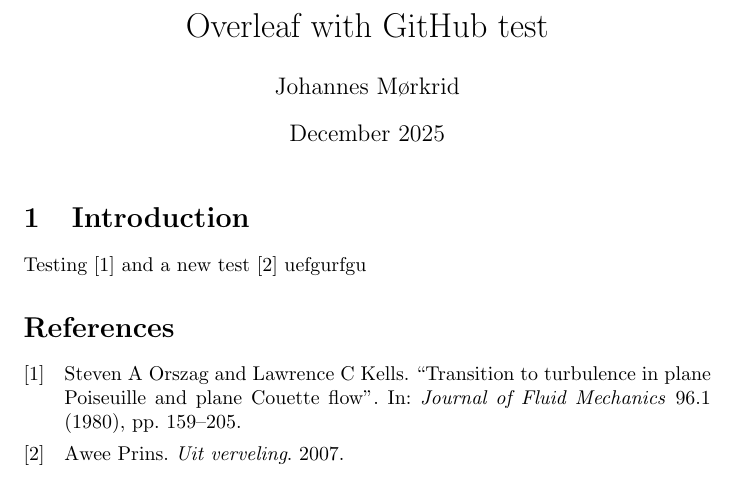
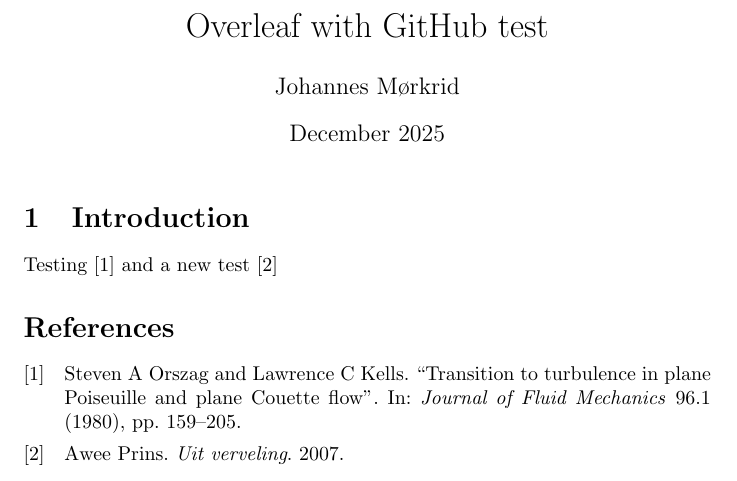
Before and after one commit to JohannesMorkrid/Overleaf-with-GitHub-test, a LaTeX document (main.tex): part of the page, cut so that both start at the same text. Compiled offline with pdfLaTeX.

Commit message:
Clean up introduction section in main.tex
Removed extraneous text from the introduction section.

```diff
--- a/main.tex
+++ b/main.tex
@@ -13,7 +13,6 @@
 
 \section{Introduction}
 Testing \cite{orszag1980transition} and a new test \cite{prins2007uit}
-uefgurfgu
 \printbibliography
 
 \end{document}
```
